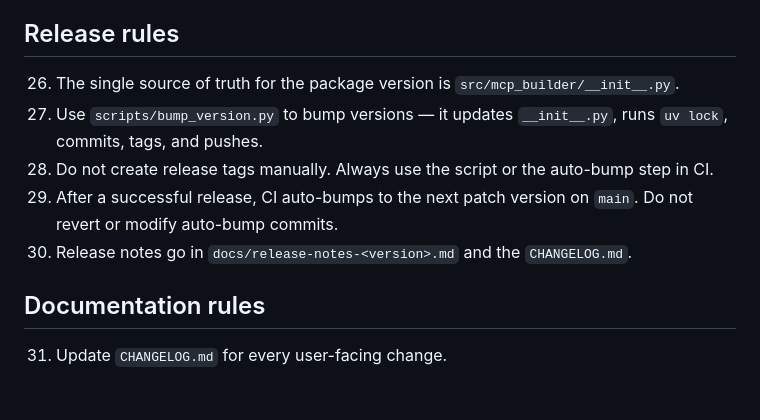
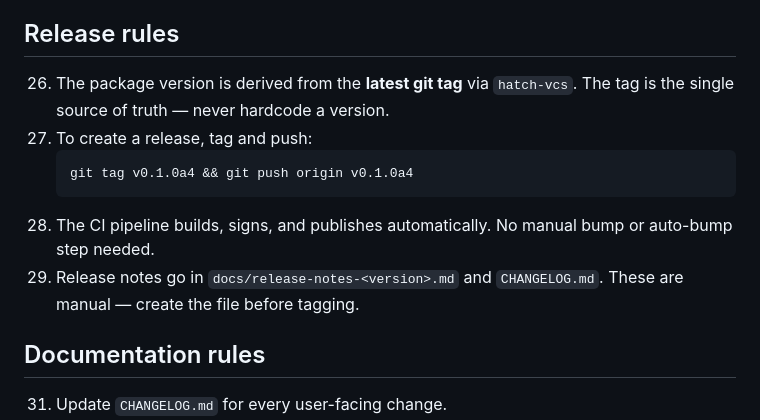
Before and after one commit to MiguelNevesCamargoJunior/mcp-builder-toolkit, a Markdown page: AGENTS.md, the part around the change. Drawn GitHub-style; blank space fills up the shorter version.

Commit message:
docs: update AGENTS.md release rules for hatch-vcs

````diff
--- a/AGENTS.md
+++ b/AGENTS.md
@@ -97,16 +97,16 @@ uv run ruff check src tests --fix
 
 ## Release rules
 
-26. The single source of truth for the package version is
-    `src/mcp_builder/__init__.py`.
-27. Use `scripts/bump_version.py` to bump versions — it updates `__init__.py`,
-    runs `uv lock`, commits, tags, and pushes.
-28. Do not create release tags manually. Always use the script or the
-    auto-bump step in CI.
-29. After a successful release, CI auto-bumps to the next patch version on
-    `main`. Do not revert or modify auto-bump commits.
-30. Release notes go in `docs/release-notes-<version>.md` and the
-    `CHANGELOG.md`.
+26. The package version is derived from the **latest git tag** via `hatch-vcs`.
+    The tag is the single source of truth — never hardcode a version.
+27. To create a release, tag and push:
+    ```bash
+    git tag v0.1.0a4 && git push origin v0.1.0a4
+    ```
+28. The CI pipeline builds, signs, and publishes automatically.
+    No manual bump or auto-bump step needed.
+29. Release notes go in `docs/release-notes-<version>.md` and `CHANGELOG.md`.
+    These are manual — create the file before tagging.
 
 ## Documentation rules
 
````
